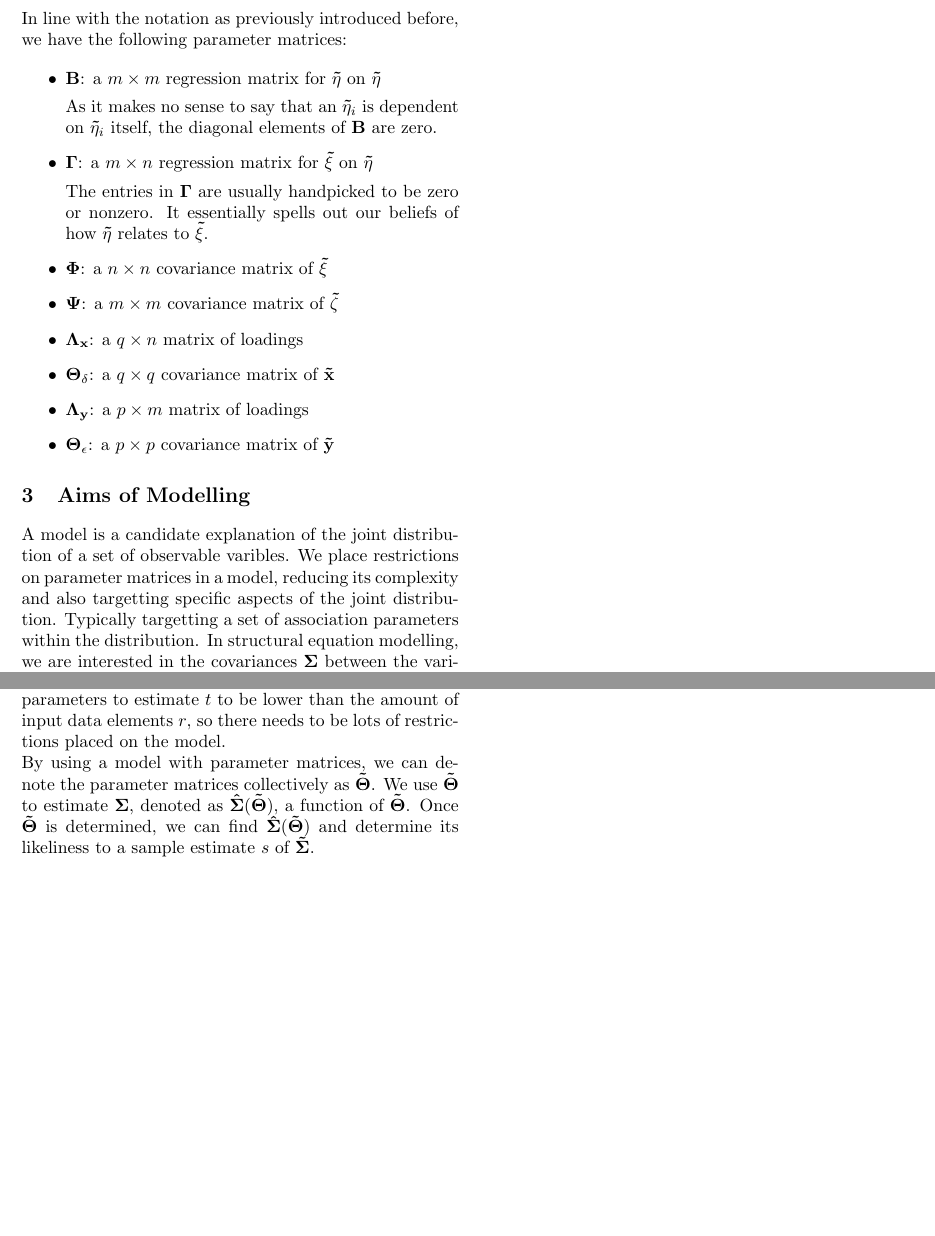
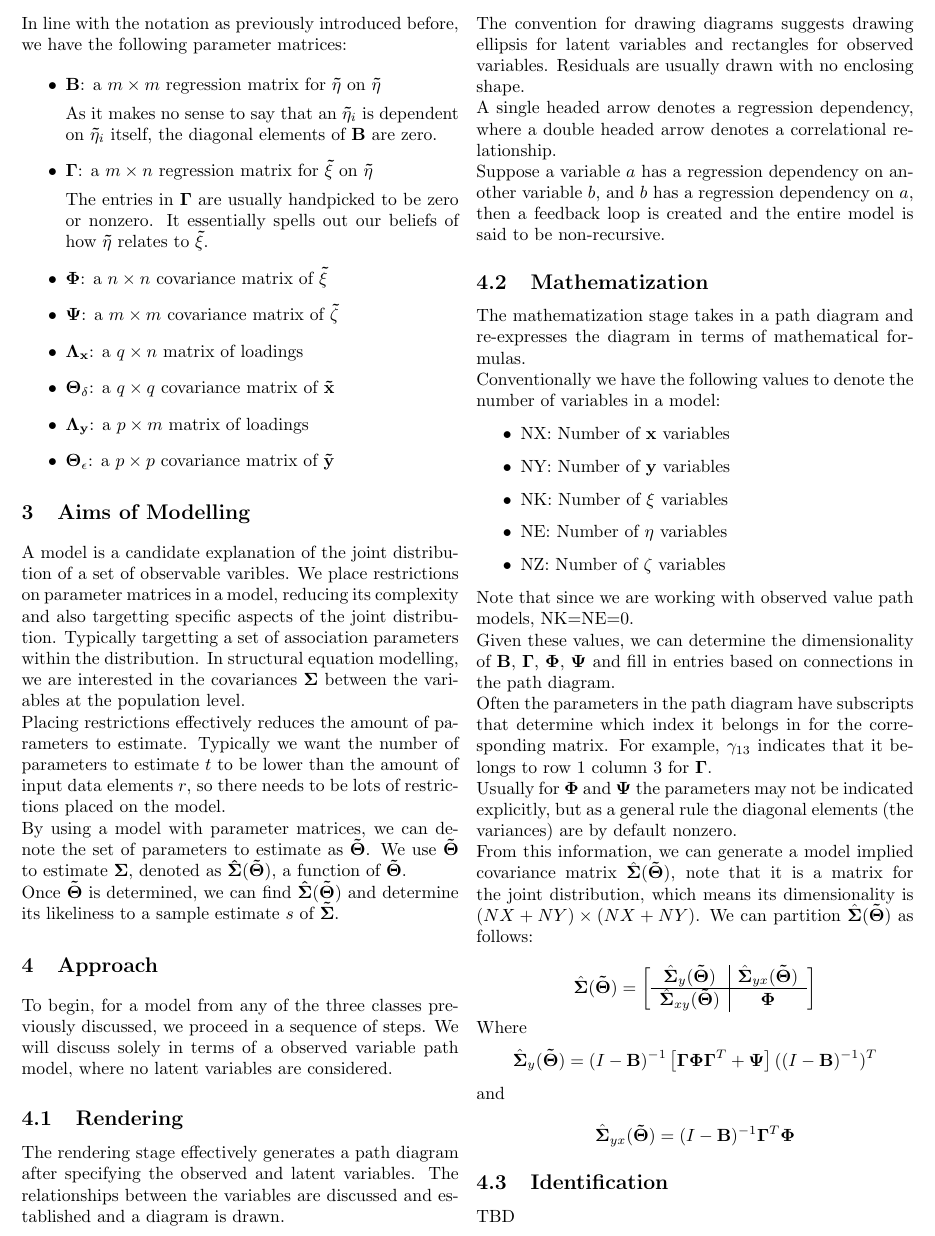
Before and after one commit to jryzkns/sem-notes, a LaTeX document (notes.tex): two parts of page 3 of 3 before the commit and part of page 3 of 3 after it, the two joined at a grey line, cut so that both start at the same text, the shorter picture padded with empty space. Compiled offline with pdfLaTeX.

Commit message:
finish intro lecture content

```diff
--- a/notes.tex
+++ b/notes.tex
@@ -237,9 +237,87 @@ In line with the notation as previously introduced before, we have the following
 
 A model is a candidate explanation of the joint distribution of a set of observable varibles. We place restrictions on parameter matrices in a model, reducing its complexity and also targetting specific aspects of the joint distribution. Typically targetting a set of association parameters within the distribution. In structural equation modelling, we are interested in the covariances $\mathbf{\Sigma}$ between the variables at the population level.
 
+% ?
 Placing restrictions effectively reduces the amount of parameters to estimate. Typically we want the number of parameters to estimate $t$ to be lower than the amount of input data elements $r$, so there needs to be lots of restrictions placed on the model.
 
-By using a model with parameter matrices, we can denote the parameter matrices collectively as $\mathbf{\vec{\Theta}}$. We use $\mathbf{\vec{\Theta}}$ to estimate $\mathbf{\Sigma}$, denoted as $\mathbf{\hat{\Sigma}}(\mathbf{\vec{\Theta}})$, a function of $\mathbf{\vec{\Theta}}$. Once $\mathbf{\vec{\Theta}}$ is determined, we can find $\mathbf{\hat{\Sigma}}(\mathbf{\vec{\Theta}})$ and determine its likeliness to a sample estimate $s$ of $\mathbf{\vec{\Sigma}}$.
+By using a model with parameter matrices, we can denote the set of parameters to estimate as $\mathbf{\vec{\Theta}}$. We use $\mathbf{\vec{\Theta}}$ to estimate $\mathbf{\Sigma}$, denoted as $\mathbf{\hat{\Sigma}}(\mathbf{\vec{\Theta}})$, a function of $\mathbf{\vec{\Theta}}$.
+
+Once $\mathbf{\vec{\Theta}}$ is determined, we can find $\mathbf{\hat{\Sigma}}(\mathbf{\vec{\Theta}})$ and determine its likeliness to a sample estimate $s$ of $\mathbf{\vec{\Sigma}}$.
+
+\section{Approach}
+
+To begin, for a model from any of the three classes previously discussed, we proceed in a sequence of steps. We will discuss solely in terms of a observed variable path model, where no latent variables are considered.
+
+\subsection{Rendering}
+
+The rendering stage effectively generates a path diagram after specifying the observed and latent variables. The relationships between the variables are discussed and established and a diagram is drawn.
+
+The convention for drawing diagrams suggests drawing ellipsis for latent variables and rectangles for observed variables. Residuals are usually drawn with no enclosing shape.
+
+% It is important to note that observed variables are either indicators or otherwise.
+
+A single headed arrow denotes a regression dependency, where a double headed arrow denotes a correlational relationship.
+
+Suppose a variable $a$ has a regression dependency on another variable $b$, and $b$ has a regression dependency on $a$, then a feedback loop is created and the entire model is said to be non-recursive.
+
+\subsection{Mathematization}
+
+The mathematization stage takes in a path diagram and re-expresses the diagram in terms of mathematical formulas.
+
+Conventionally we have the following values to denote the number of variables in a model:
+
+\begin{itemize}
+    \item NX: Number of $\mathbf{x}$ variables
+    \item NY: Number of $\mathbf{y}$ variables
+    \item NK: Number of $\mathbf{\xi}$ variables
+    \item NE: Number of $\mathbf{\eta}$ variables
+    \item NZ: Number of $\mathbf{\zeta}$ variables
+\end{itemize}
+
+Note that since we are working with observed value path models, NK=NE=0.
+
+Given these values, we can determine the dimensionality of $\mathbf{B}$, $\mathbf{\Gamma}$, $\mathbf{\Phi}$, $\mathbf{\Psi}$ and fill in entries based on connections in the path diagram.
+
+Often the parameters in the path diagram have subscripts that determine which index it belongs in for the corresponding matrix. For example, $\gamma_{13}$ indicates that it belongs to row 1 column 3 for $\mathbf{\Gamma}$.
+
+Usually for $\mathbf{\Phi}$ and $\mathbf{\Psi}$ the parameters may not be indicated explicitly, but as a general rule the diagonal elements (the variances) are by default nonzero.
+
+From this information, we can generate a model implied covariance matrix $\hat{\mathbf{\Sigma}}(\mathbf{\vec{\Theta}})$, note that it is a matrix for the joint distribution, which means its dimensionality is $(NX+NY) \times (NX+NY)$. We can partition $\hat{\mathbf{\Sigma}}(\mathbf{\vec{\Theta}})$ as follows:
+
+\[
+\hat{\mathbf{\Sigma}}(\mathbf{\vec{\Theta}}) =
+\left[
+    \begin{array}{c|c}
+        \hat{\mathbf{\Sigma}}_y(\mathbf{\vec{\Theta}}) &
+        \hat{\mathbf{\Sigma}}_{yx}(\mathbf{\vec{\Theta}})\\
+        \hline
+        \hat{\mathbf{\Sigma}}_{xy}(\mathbf{\vec{\Theta}}) &
+        \mathbf{\Phi}
+    \end{array}
+\right]
+\]
+
+Where
+\[
+\hat{\mathbf{\Sigma}}_y(\mathbf{\vec{\Theta}})
+= (I - \mathbf{B})^{-1}
+\left[
+\mathbf{\Gamma}\mathbf{\Phi}\mathbf{\Gamma}^T
++ \mathbf{\Psi}
+\right]
+((I - \mathbf{B})^{-1})^T
+\]
+
+and
+
+\[
+\hat{\mathbf{\Sigma}}_{yx}(\mathbf{\vec{\Theta}})
+= (I - \mathbf{B})^{-1}\mathbf{\Gamma}^T\mathbf{\Phi}
+\]
+
+\subsection{Identification}
+
+TBD
 
 \end{multicols*}
 \end{document}
```
Also changed, not shown: notes.pdf, notes.tex (2 more changed lines).
